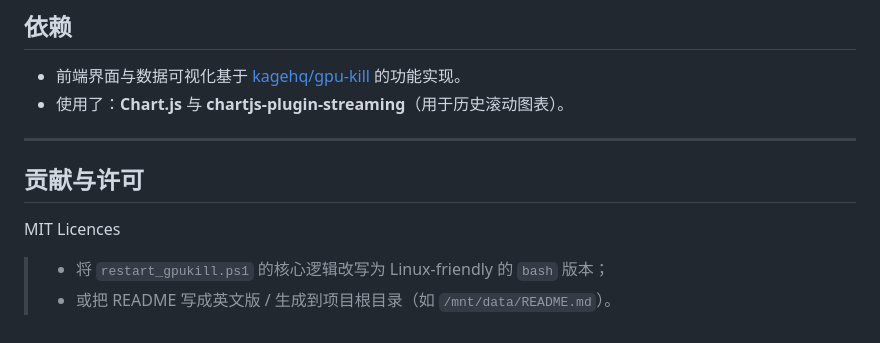
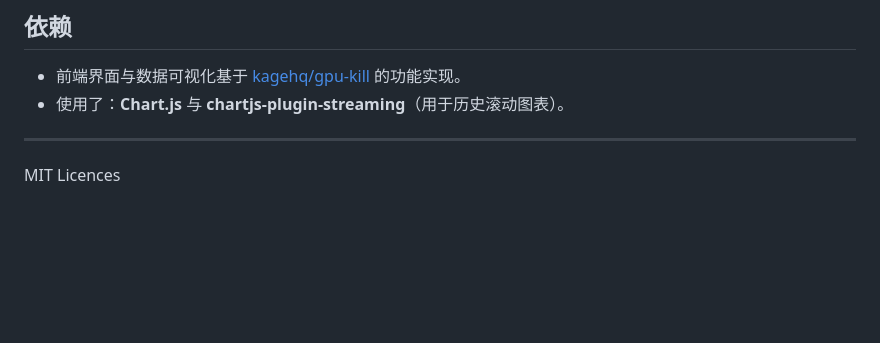
Before and after one commit to Yamada-Ryo4/GPU-Kill-Dashboard, a Markdown page: README.md, the part around the change. Drawn GitHub-style; blank space fills up the shorter version.

```diff
--- a/README.md
+++ b/README.md
@@ -126,11 +126,4 @@ const WS_URL = 'ws://[B_IP]:9998/ws';
 
 ---
 
-## 贡献与许可
-
-
 MIT Licences
-
-
-> * 将 `restart_gpukill.ps1` 的核心逻辑改写为 Linux-friendly 的 `bash` 版本；
-> * 或把 README 写成英文版 / 生成到项目根目录（如 `/mnt/data/README.md`）。
```
